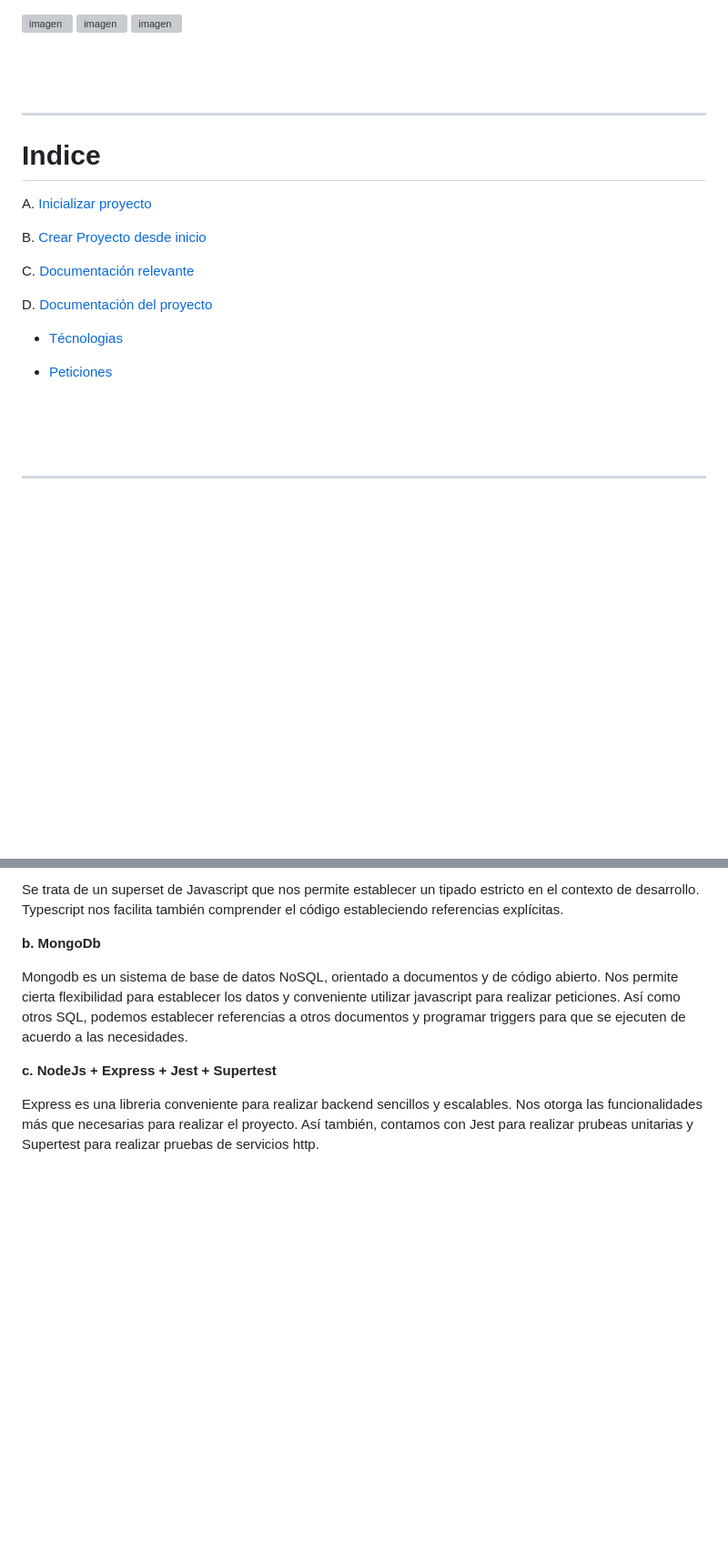
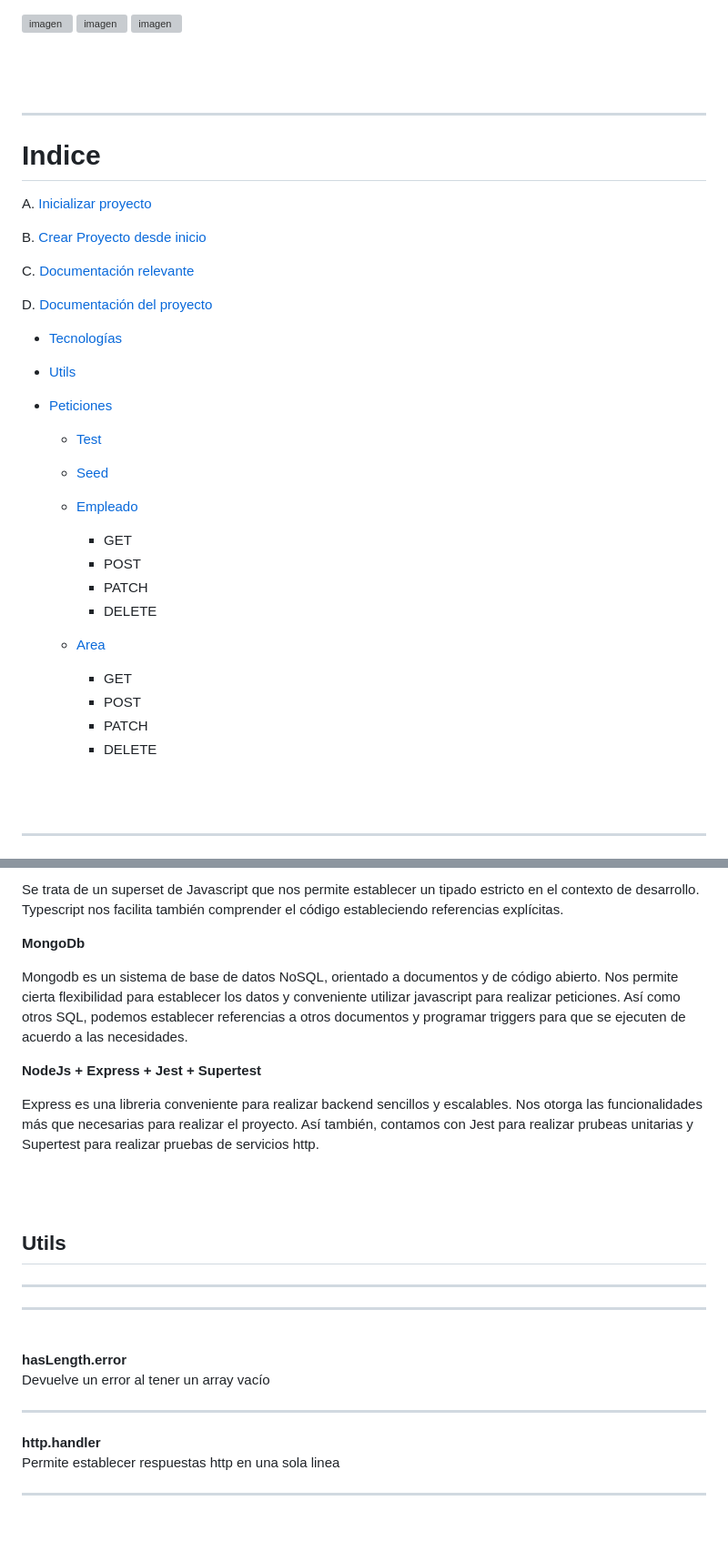
Before and after one commit to GermanMacchia/alta_personal_bck, a Markdown page: readme.md, 2 parts joined by grey strips. Shown: that part at 91% size. Rendered like a GitHub page; blank space fills up the shorter version; grey boxes are pictures that could not be loaded.

```diff
--- a/readme.md
+++ b/readme.md
@@ -4,7 +4,7 @@
     <img style="height:220px; width: 330px"  src="https://webimages.mongodb.com/_com_assets/cms/kuzt9r42or1fxvlq2-Meta_Generic.png" alt="imagen" />
 </div>
 
-<br/><br/><br/>
+<br><br><br>
 
 ---
 # Indice
@@ -17,8 +17,26 @@ C. [Documentación relevante](#documentación-relevante)
 
 D. [Documentación del proyecto](#documentación-del-proyecto)
 
-* [Técnologias](#tecnologias)
+* [Tecnologías](#tecnologías)
+
+* [Utils](#utils)
 
 * [Peticiones](#peticiones)
 
-<br/><br/><br/>
+    * [Test](#test)
+
+    * [Seed](#seed)
+
+    * [Empleado](#empleado)
+        * GET
+        * POST
+        * PATCH
+        * DELETE
+
+    * [Area](#area)
+        * GET
+        * POST
+        * PATCH
+        * DELETE
+
+
@@ -154,7 +174,7 @@ Se trata de un superset de Javascript que nos permite establecer un tipado estri
 Typescript nos facilita también comprender el código estableciendo referencias explícitas.
 
 
-**b. MongoDb**
+**MongoDb**
 
 
 Mongodb es un sistema de base de datos NoSQL, orientado a documentos y de código abierto.
@@ -162,7 +182,7 @@ Nos permite cierta flexibilidad para establecer los datos y conveniente utilizar
 realizar peticiones. Así como otros SQL, podemos establecer referencias a otros documentos y programar
 triggers para que se ejecuten de acuerdo a las necesidades.
 
-**c. NodeJs + Express + Jest + Supertest**
+**NodeJs + Express + Jest + Supertest**
 
 
 Express es una libreria conveniente para realizar backend sencillos y escalables.
@@ -170,4 +190,17 @@ Nos otorga las funcionalidades más que necesarias para realizar el proyecto.
 Así también, contamos con Jest para realizar prubeas unitarias y Supertest para realizar pruebas de servicios http.
 
 
-<br/>
+<br><br>
+
+## Utils
+---
+---
+<br>
+
+**hasLength.error**<br>
+Devuelve un error al tener un array vacío<hr>
+
+
+**http.handler**<br>
+Permite establecer respuestas http en una sola linea<hr>
+
```
Also changed, not shown: other parts of readme.md (+158 -20 lines).
